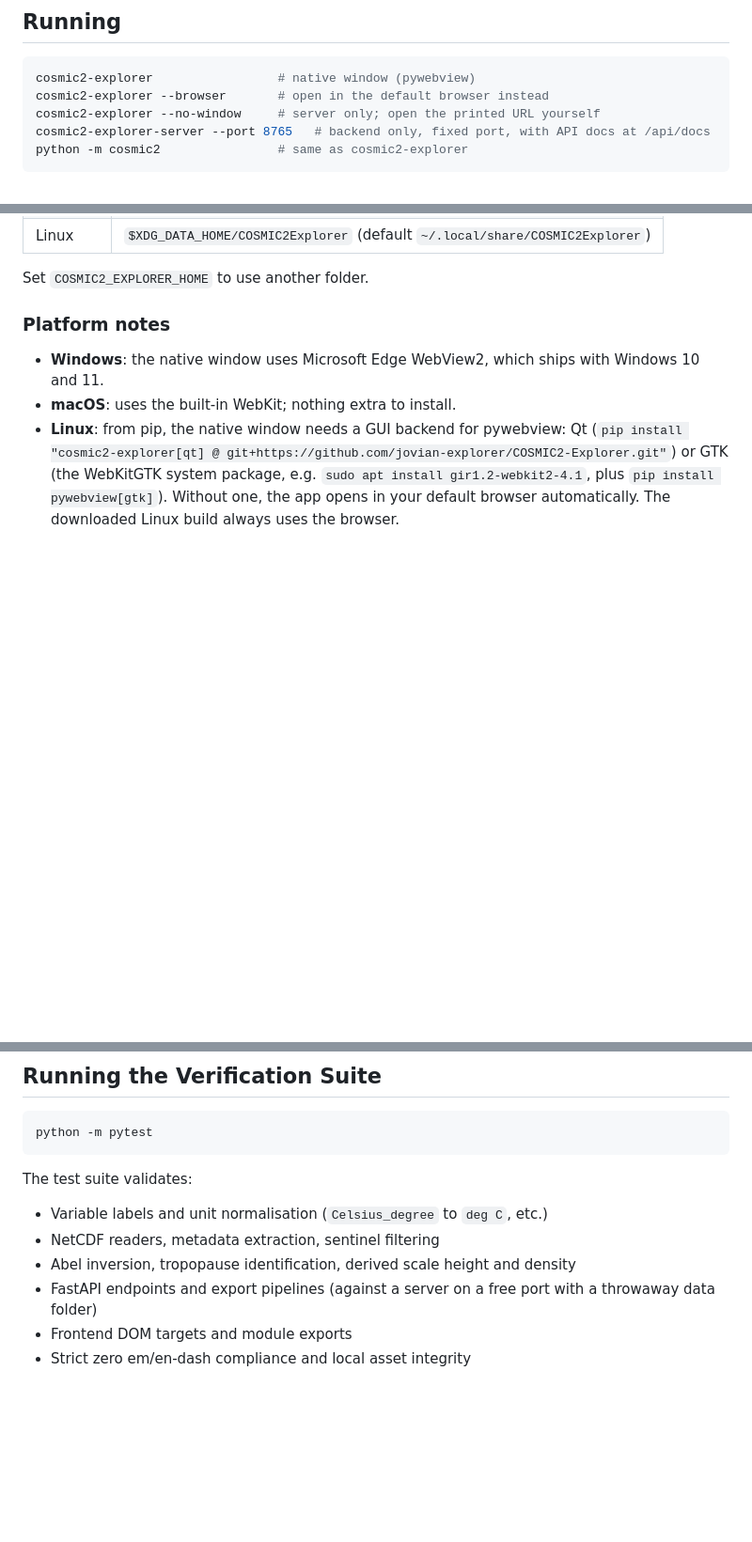
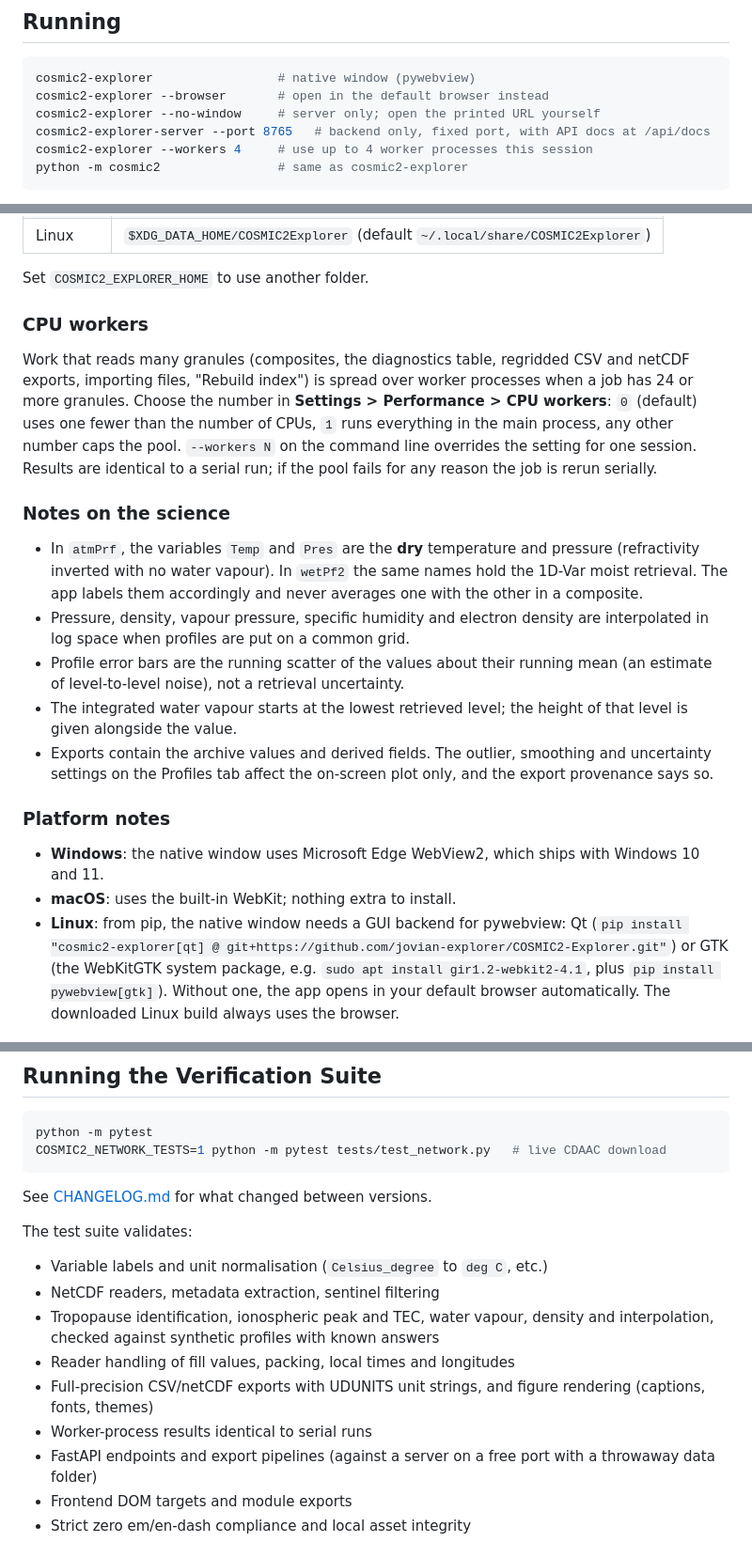
Before and after one commit to jovian-explorer/COSMIC2-Explorer, a Markdown page: README.md, 3 parts joined by grey strips. Shown at 94% size. GitHub-like rendering; blank space fills up the shorter version.

````diff
--- a/README.md
+++ b/README.md
@@ -64,6 +65,7 @@ cosmic2-explorer                 # native window (pywebview)
 cosmic2-explorer --browser       # open in the default browser instead
 cosmic2-explorer --no-window     # server only; open the printed URL yourself
 cosmic2-explorer-server --port 8765   # backend only, fixed port, with API docs at /api/docs
+cosmic2-explorer --workers 4     # use up to 4 worker processes this session
 python -m cosmic2                # same as cosmic2-explorer
 ```
 
@@ -79,6 +81,18 @@ Your data (downloads, index, exports, settings, logs) lives in a per-user folder
 | Linux | `$XDG_DATA_HOME/COSMIC2Explorer` (default `~/.local/share/COSMIC2Explorer`) |
 
 Set `COSMIC2_EXPLORER_HOME` to use another folder.
+
+### CPU workers
+
+Work that reads many granules (composites, the diagnostics table, regridded CSV and netCDF exports, importing files, "Rebuild index") is spread over worker processes when a job has 24 or more granules. Choose the number in **Settings > Performance > CPU workers**: `0` (default) uses one fewer than the number of CPUs, `1` runs everything in the main process, any other number caps the pool. `--workers N` on the command line overrides the setting for one session. Results are identical to a serial run; if the pool fails for any reason the job is rerun serially.
+
+### Notes on the science
+
+* In `atmPrf`, the variables `Temp` and `Pres` are the **dry** temperature and pressure (refractivity inverted with no water vapour). In `wetPf2` the same names hold the 1D-Var moist retrieval. The app labels them accordingly and never averages one with the other in a composite.
+* Pressure, density, vapour pressure, specific humidity and electron density are interpolated in log space when profiles are put on a common grid.
+* Profile error bars are the running scatter of the values about their running mean (an estimate of level-to-level noise), not a retrieval uncertainty.
+* The integrated water vapour starts at the lowest retrieved level; the height of that level is given alongside the value.
+* Exports contain the archive values and derived fields. The outlier, smoothing and uncertainty settings on the Profiles tab affect the on-screen plot only, and the export provenance says so.
 
 ### Platform notes
 
@@ -166,12 +181,18 @@ Streams: `nrt` (near-real-time, within hours), `rapid` (~24 h), `postProc` (fina
 
 ```bash
 python -m pytest
+COSMIC2_NETWORK_TESTS=1 python -m pytest tests/test_network.py   # live CDAAC download
 ```
+
+See [CHANGELOG.md](CHANGELOG.md) for what changed between versions.
 
 The test suite validates:
 * Variable labels and unit normalisation (`Celsius_degree` to `deg C`, etc.)
 * NetCDF readers, metadata extraction, sentinel filtering
-* Abel inversion, tropopause identification, derived scale height and density
+* Tropopause identification, ionospheric peak and TEC, water vapour, density and interpolation, checked against synthetic profiles with known answers
+* Reader handling of fill values, packing, local times and longitudes
+* Full-precision CSV/netCDF exports with UDUNITS unit strings, and figure rendering (captions, fonts, themes)
+* Worker-process results identical to serial runs
 * FastAPI endpoints and export pipelines (against a server on a free port with a throwaway data folder)
 * Frontend DOM targets and module exports
 * Strict zero em/en-dash compliance and local asset integrity
````
Also changed, not shown: other parts of README.md (+4 -2 lines), CHANGELOG.md (added, +45 -0 lines).
